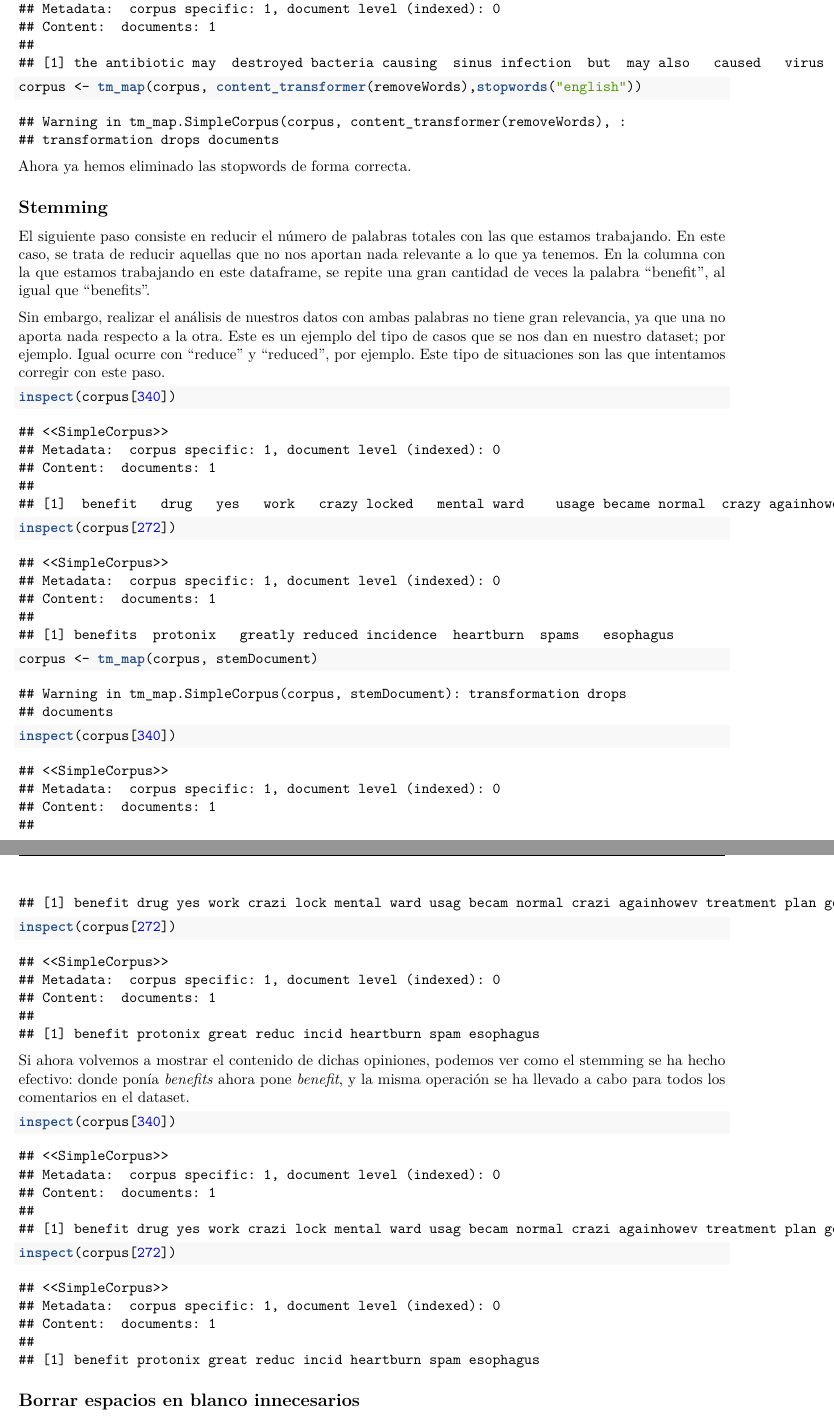
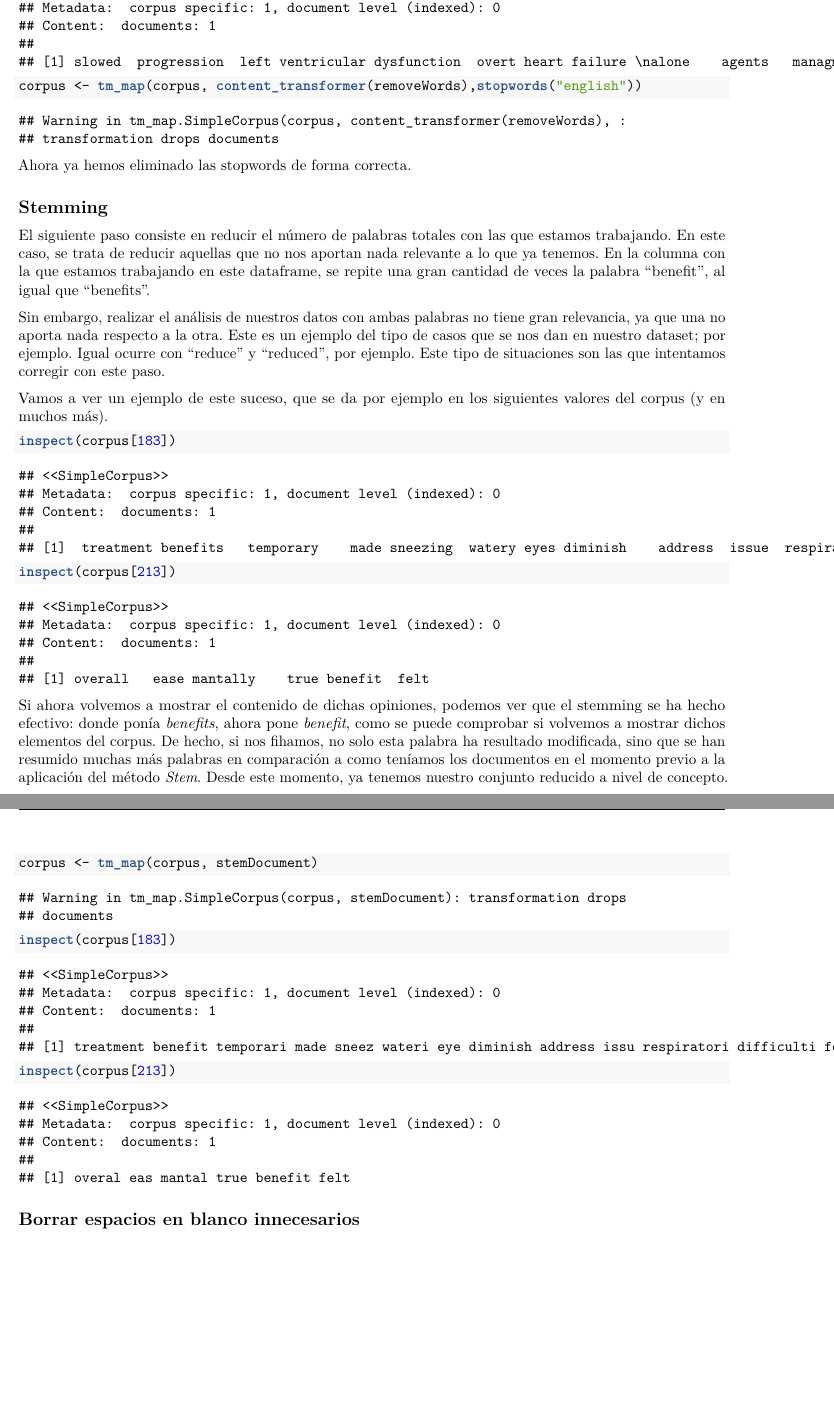
Before and after one commit to Gecofer/MII_TID_1819, a LaTeX document (practica.tex): two parts of pages 11 and 12 of 12, joined at a grey line, cut so that both start at the same text, the shorter picture padded with empty space. Compiled offline with pdfLaTeX.

Commit message:
modificado un mini fallo que tenía y mejorada la explicación de stem

```diff
--- a/practica.tex
+++ b/practica.tex
@@ -741,7 +744,7 @@ nuevo el proceso que elimina las \textit{stopwords}.
 ## Metadata:  corpus specific: 1, document level (indexed): 0
 ## Content:  documents: 1
 ##
-## [1] the antibiotic may  destroyed bacteria causing  sinus infection  but  may also   caused   virus   hard  say
+## [1] slowed  progression  left ventricular dysfunction  overt heart failure \nalone    agents   managment  hypertension \nmangagement  congestive heart failur
 \end{verbatim}
 
 \begin{Shaded}
@@ -771,9 +774,12 @@ Este es un ejemplo del tipo de casos que se nos dan en nuestro dataset;
 por ejemplo. Igual ocurre con ``reduce'' y ``reduced'', por ejemplo.
 Este tipo de situaciones son las que intentamos corregir con este paso.
 
+Vamos a ver un ejemplo de este suceso, que se da por ejemplo en los
+siguientes valores del corpus (y en muchos más).
+
 \begin{Shaded}
 \begin{Highlighting}[]
-\KeywordTok{inspect}\NormalTok{(corpus[}\DecValTok{340}\NormalTok{])}
+\KeywordTok{inspect}\NormalTok{(corpus[}\DecValTok{183}\NormalTok{])}
 \end{Highlighting}
 \end{Shaded}
 
@@ -782,12 +788,12 @@ Este tipo de situaciones son las que intentamos corregir con este paso.
 ## Metadata:  corpus specific: 1, document level (indexed): 0
 ## Content:  documents: 1
 ##
-## [1]  benefit   drug   yes   work   crazy locked   mental ward    usage became normal  crazy againhowever  treatment plan   good plan
+## [1]  treatment benefits   temporary    made sneezing  watery eyes diminish    address  issue  respiratory difficulties   found   may  even increased  respiratory symptoms   process
 \end{verbatim}
 
 \begin{Shaded}
 \begin{Highlighting}[]
-\KeywordTok{inspect}\NormalTok{(corpus[}\DecValTok{272}\NormalTok{])}
+\KeywordTok{inspect}\NormalTok{(corpus[}\DecValTok{213}\NormalTok{])}
 \end{Highlighting}
 \end{Shaded}
 
@@ -796,8 +802,17 @@ Este tipo de situaciones son las que intentamos corregir con este paso.
 ## Metadata:  corpus specific: 1, document level (indexed): 0
 ## Content:  documents: 1
 ##
-## [1] benefits  protonix   greatly reduced incidence  heartburn  spams   esophagus
+## [1] overall   ease mantally    true benefit  felt
 \end{verbatim}
+
+Si ahora volvemos a mostrar el contenido de dichas opiniones, podemos
+ver que el stemming se ha hecho efectivo: donde ponía \textit{benefits},
+ahora pone \textit{benefit}, como se puede comprobar si volvemos a
+mostrar dichos elementos del corpus. De hecho, si nos fihamos, no solo
+esta palabra ha resultado modificada, sino que se han resumido muchas
+más palabras en comparación a como teníamos los documentos en el momento
+previo a la aplicación del método \textit{Stem}. Desde este momento, ya
+tenemos nuestro conjunto reducido a nivel de concepto.
 
 \begin{Shaded}
 \begin{Highlighting}[]
@@ -812,7 +827,7 @@ Este tipo de situaciones son las que intentamos corregir con este paso.
 
 \begin{Shaded}
 \begin{Highlighting}[]
-\KeywordTok{inspect}\NormalTok{(corpus[}\DecValTok{340}\NormalTok{])}
+\KeywordTok{inspect}\NormalTok{(corpus[}\DecValTok{183}\NormalTok{])}
 \end{Highlighting}
 \end{Shaded}
 
@@ -821,12 +836,12 @@ Este tipo de situaciones son las que intentamos corregir con este paso.
 ## Metadata:  corpus specific: 1, document level (indexed): 0
 ## Content:  documents: 1
 ##
-## [1] benefit drug yes work crazi lock mental ward usag becam normal crazi againhowev treatment plan good plan
+## [1] treatment benefit temporari made sneez wateri eye diminish address issu respiratori difficulti found may even increas respiratori symptom process
 \end{verbatim}
 
 \begin{Shaded}
 \begin{Highlighting}[]
-\KeywordTok{inspect}\NormalTok{(corpus[}\DecValTok{272}\NormalTok{])}
+\KeywordTok{inspect}\NormalTok{(corpus[}\DecValTok{213}\NormalTok{])}
 \end{Highlighting}
 \end{Shaded}
 
@@ -835,40 +850,7 @@ Este tipo de situaciones son las que intentamos corregir con este paso.
 ## Metadata:  corpus specific: 1, document level (indexed): 0
 ## Content:  documents: 1
 ##
-## [1] benefit protonix great reduc incid heartburn spam esophagus
-\end{verbatim}
-
-Si ahora volvemos a mostrar el contenido de dichas opiniones, podemos
-ver como el stemming se ha hecho efectivo: donde ponía \textit{benefits}
-ahora pone \textit{benefit}, y la misma operación se ha llevado a cabo
-para todos los comentarios en el dataset.
-
-\begin{Shaded}
-\begin{Highlighting}[]
-\KeywordTok{inspect}\NormalTok{(corpus[}\DecValTok{340}\NormalTok{])}
-\end{Highlighting}
-\end{Shaded}
-
-\begin{verbatim}
-## <<SimpleCorpus>>
-## Metadata:  corpus specific: 1, document level (indexed): 0
-## Content:  documents: 1
-##
-## [1] benefit drug yes work crazi lock mental ward usag becam normal crazi againhowev treatment plan good plan
-\end{verbatim}
-
-\begin{Shaded}
-\begin{Highlighting}[]
-\KeywordTok{inspect}\NormalTok{(corpus[}\DecValTok{272}\NormalTok{])}
-\end{Highlighting}
-\end{Shaded}
-
-\begin{verbatim}
-## <<SimpleCorpus>>
-## Metadata:  corpus specific: 1, document level (indexed): 0
-## Content:  documents: 1
-##
-## [1] benefit protonix great reduc incid heartburn spam esophagus
+## [1] overal eas mantal true benefit felt
 \end{verbatim}
 
 \subsection{Borrar espacios en blanco
```
Also changed, not shown: practica.pdf, practica.tex (13 more changed lines), 1 other file.
